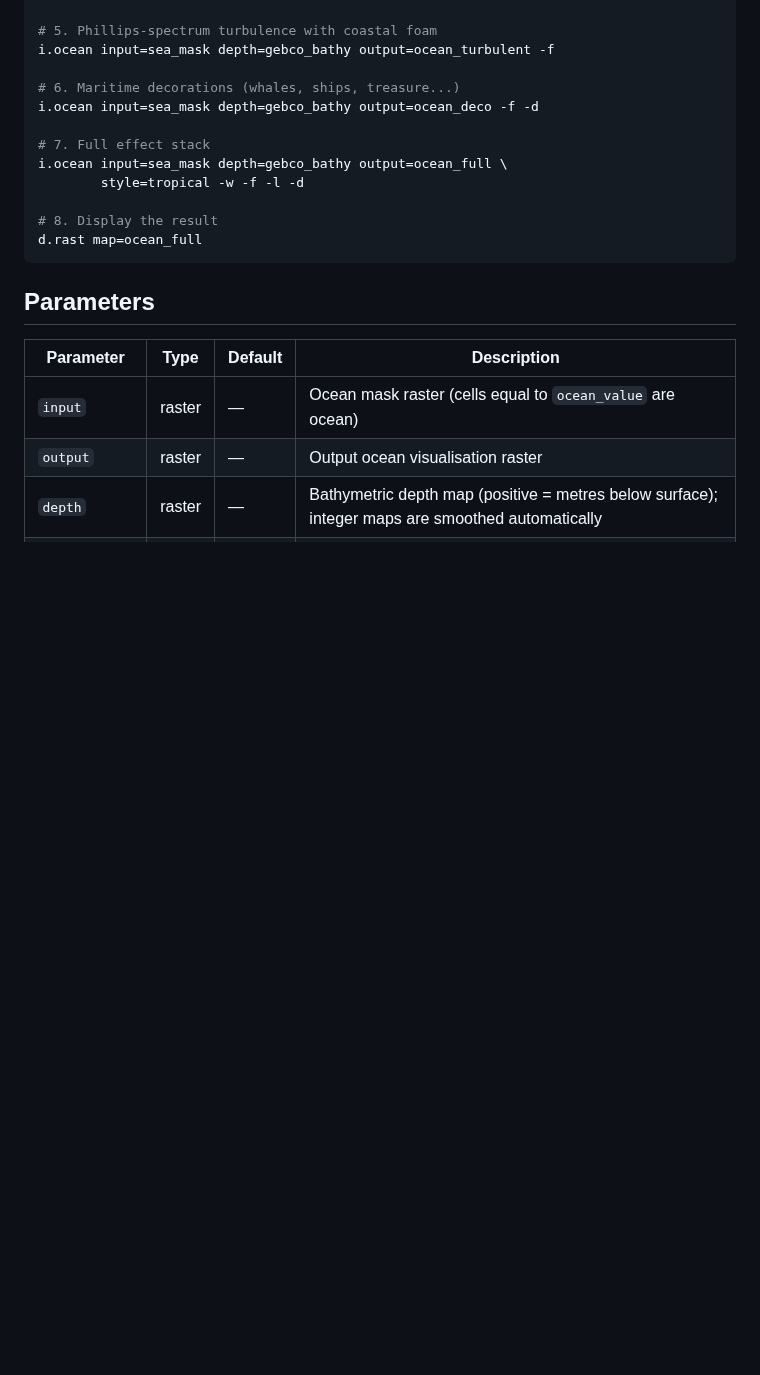
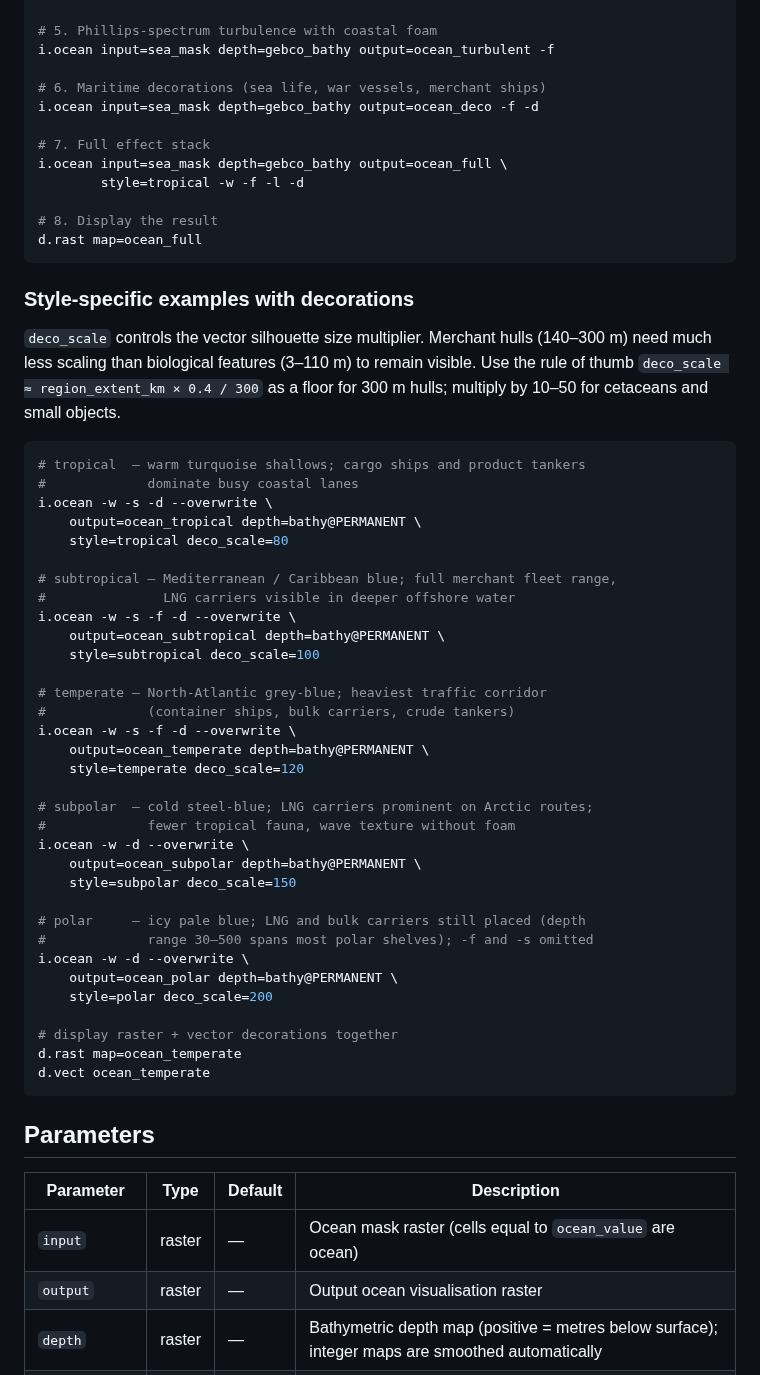
Before and after one commit to YannChemin/i.ocean, a Markdown page: README.md, the part around one of its changes. Rendered like a GitHub page; blank space fills up the shorter version.

````diff
--- a/README.md
+++ b/README.md
@@ -69,7 +71,7 @@ i.ocean input=sea_mask output=ocean_rich -s -l
 # 5. Phillips-spectrum turbulence with coastal foam
 i.ocean input=sea_mask depth=gebco_bathy output=ocean_turbulent -f
 
-# 6. Maritime decorations (whales, ships, treasure...)
+# 6. Maritime decorations (sea life, war vessels, merchant ships)
 i.ocean input=sea_mask depth=gebco_bathy output=ocean_deco -f -d
 
 # 7. Full effect stack
@@ -78,6 +80,49 @@ i.ocean input=sea_mask depth=gebco_bathy output=ocean_full \
 
 # 8. Display the result
 d.rast map=ocean_full
+```
+
+### Style-specific examples with decorations
+
+`deco_scale` controls the vector silhouette size multiplier.  Merchant hulls
+(140–300 m) need much less scaling than biological features (3–110 m) to remain
+visible.  Use the rule of thumb `deco_scale ≈ region_extent_km × 0.4 / 300` as
+a floor for 300 m hulls; multiply by 10–50 for cetaceans and small objects.
+
+```sh
+# tropical  — warm turquoise shallows; cargo ships and product tankers
+#             dominate busy coastal lanes
+i.ocean -w -s -d --overwrite \
+    output=ocean_tropical depth=bathy@PERMANENT \
+    style=tropical deco_scale=80
+
+# subtropical — Mediterranean / Caribbean blue; full merchant fleet range,
+#               LNG carriers visible in deeper offshore water
+i.ocean -w -s -f -d --overwrite \
+    output=ocean_subtropical depth=bathy@PERMANENT \
+    style=subtropical deco_scale=100
+
+# temperate — North-Atlantic grey-blue; heaviest traffic corridor
+#             (container ships, bulk carriers, crude tankers)
+i.ocean -w -s -f -d --overwrite \
+    output=ocean_temperate depth=bathy@PERMANENT \
+    style=temperate deco_scale=120
+
+# subpolar  — cold steel-blue; LNG carriers prominent on Arctic routes;
+#             fewer tropical fauna, wave texture without foam
+i.ocean -w -d --overwrite \
+    output=ocean_subpolar depth=bathy@PERMANENT \
+    style=subpolar deco_scale=150
+
+# polar     — icy pale blue; LNG and bulk carriers still placed (depth
+#             range 30–500 spans most polar shelves); -f and -s omitted
+i.ocean -w -d --overwrite \
+    output=ocean_polar depth=bathy@PERMANENT \
+    style=polar deco_scale=200
+
+# display raster + vector decorations together
+d.rast map=ocean_temperate
+d.vect ocean_temperate
 ```
 
 ## Parameters
````
Also changed, not shown: other parts of README.md (+62 -3 lines), example.png, 16 other files.
